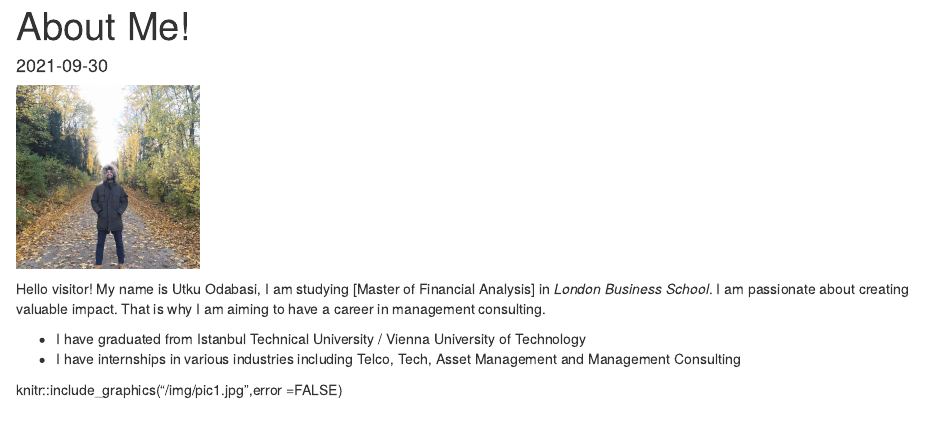
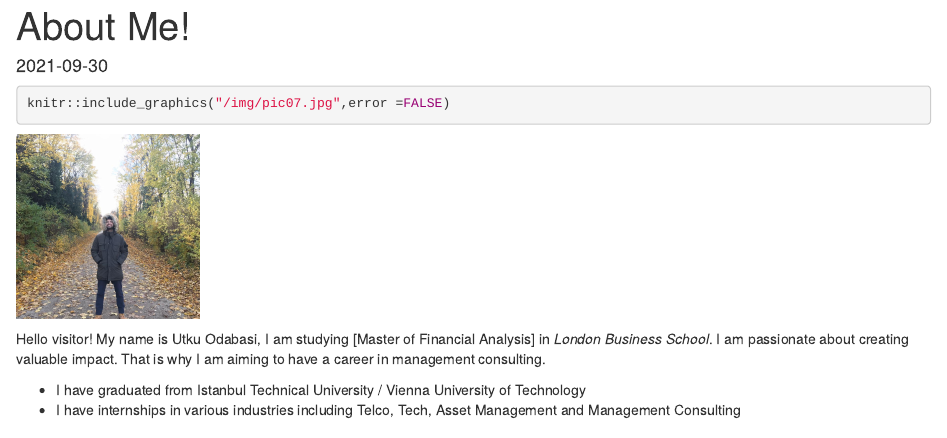
Before and after one commit to utkuodabasi/my_website, an R Markdown document (content/blogs/about.Rmd): the page in a window 1100 px wide, from its top. Rendered offline with R 4.5, knitr and Pandoc, with nearby package versions.

Commit message:
helpful message

````diff
--- a/content/blogs/about.Rmd
+++ b/content/blogs/about.Rmd
@@ -14,15 +14,12 @@ categories:
 
 
 
-```{r setup, include=FALSE, out.width="20%"}
+```{r, out.width="20%"}
 knitr::include_graphics("/img/pic07.jpg",error =FALSE)
 ```
 
-![](pic07.jpg ){width=20%}
 
 Hello visitor! My name is Utku Odabasi, I am studying [Master of Financial Analysis] in *London Business School*. I am passionate about creating valuable impact. That is why I am aiming to have a career in management consulting.
 
 * I have graduated from Istanbul Technical University / Vienna University of Technology
 * I have internships in various industries including Telco, Tech, Asset Management and Management Consulting
-
-knitr::include_graphics("/img/pic1.jpg",error =FALSE)
````
Also changed, not shown: content/blogs/about.html.
